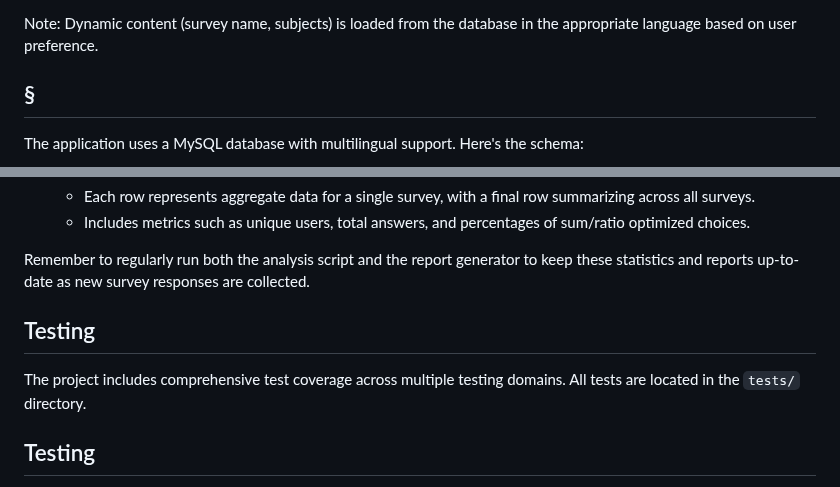
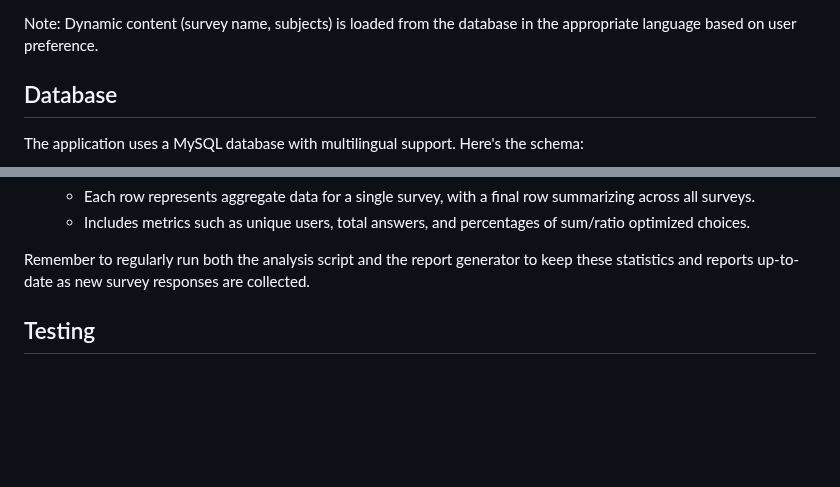
Before and after one commit to ariel-research/budget-survey, a Markdown page: README.md, 2 parts joined by grey strips. Rendered like a GitHub page; blank space fills up the shorter version.

```diff
--- a/README.md
+++ b/README.md
@@ -456,7 +458,7 @@ To modify the text displayed on each screen of the application, here's a guide t
 Note: Dynamic content (survey name, subjects) is loaded from the database in the appropriate language based on user preference.
 
 
-## §
+## Database
 The application uses a MySQL database with multilingual support. Here's the schema:
 
 ![Database Schema](docs/db_schema_diagram.png)
@@ -654,11 +752,6 @@ The analysis scripts generate the following files in the `data` directory:
    - Includes metrics such as unique users, total answers, and percentages of sum/ratio optimized choices.
 
 Remember to regularly run both the analysis script and the report generator to keep these statistics and reports up-to-date as new survey responses are collected.
-
-## Testing
-
-The project includes comprehensive test coverage across multiple testing domains. All tests are located in the `tests/` directory.
-
 
 ## Testing
 
```
Also changed, not shown: other parts of README.md (+101 -3 lines).
